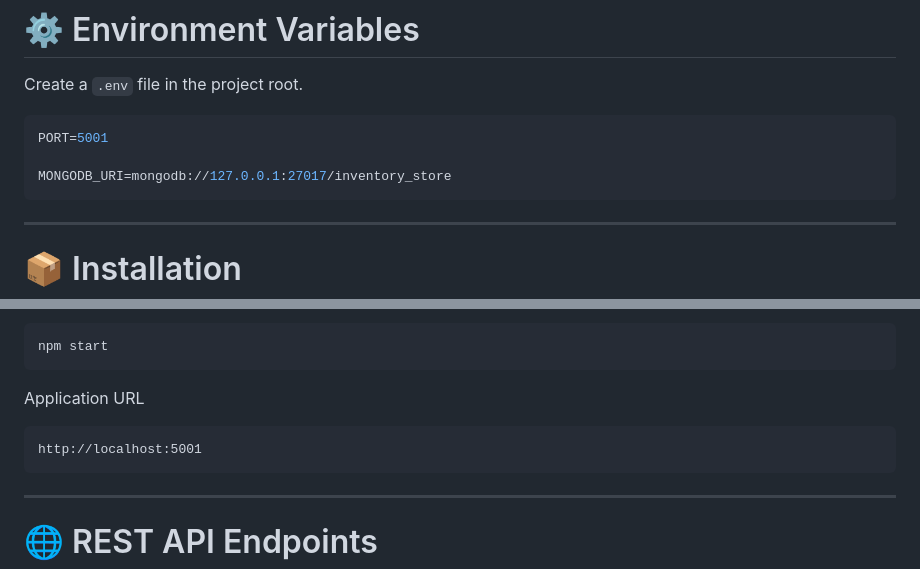
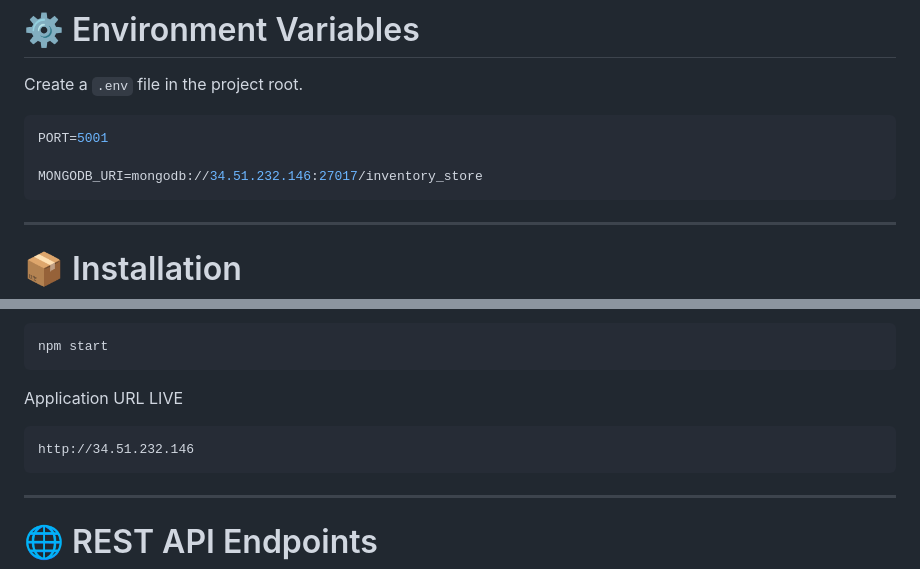
Before and after one commit to noman7891/20102820_Project, a Markdown page: README.md, 2 parts joined by grey strips. GitHub-like rendering.

````diff
--- a/README.md
+++ b/README.md
@@ -137,7 +137,7 @@ Create a `.env` file in the project root.
 ```env
 PORT=5001
 
-MONGODB_URI=mongodb://127.0.0.1:27017/inventory_store
+MONGODB_URI=mongodb://34.51.232.146:27017/inventory_store
 ```
 
 ---
@@ -168,10 +168,10 @@ Run production
 npm start
 ```
 
-Application URL
+Application URL LIVE
 
 ```
-http://localhost:5001
+http://34.51.232.146
 ```
 
 ---
````
